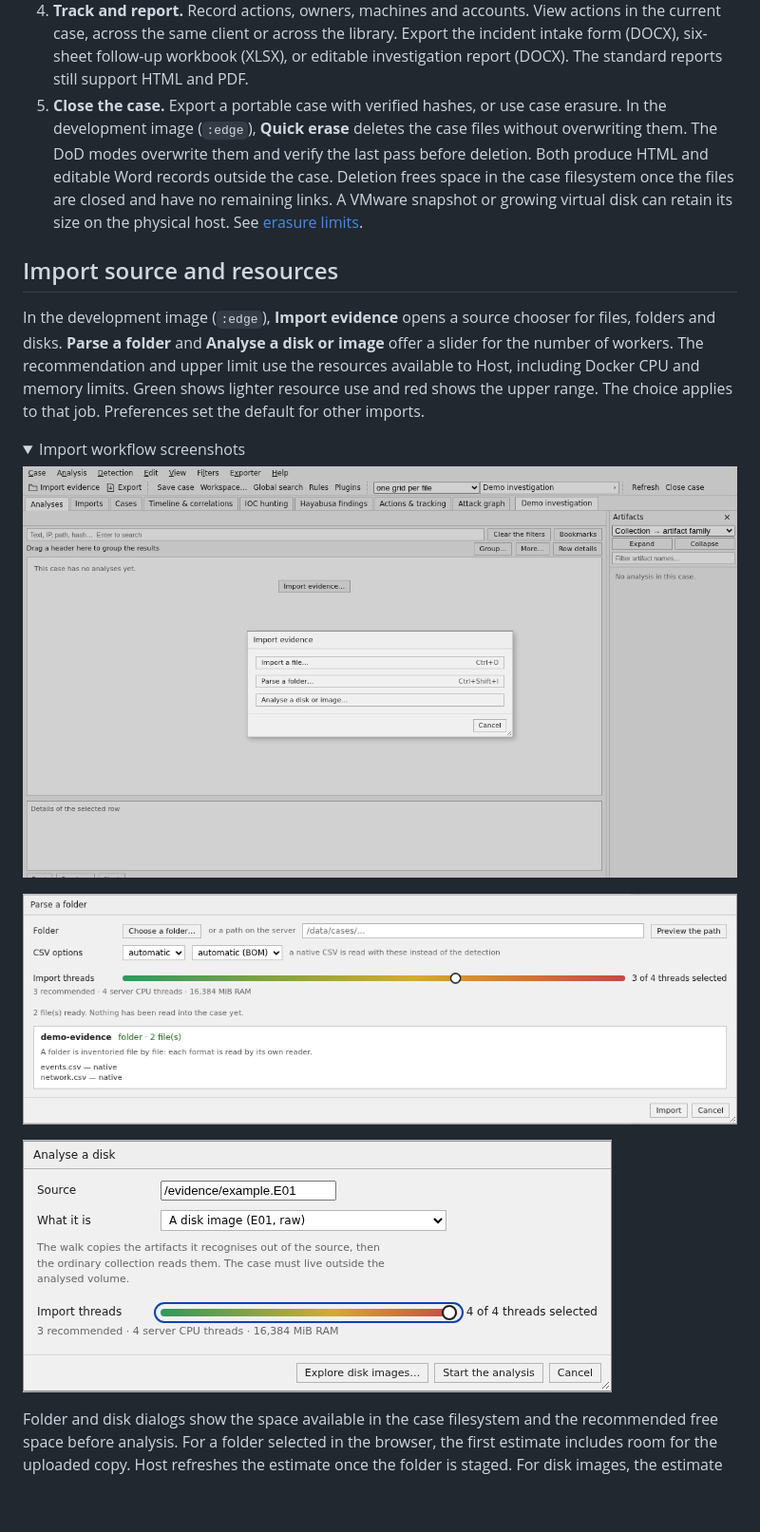
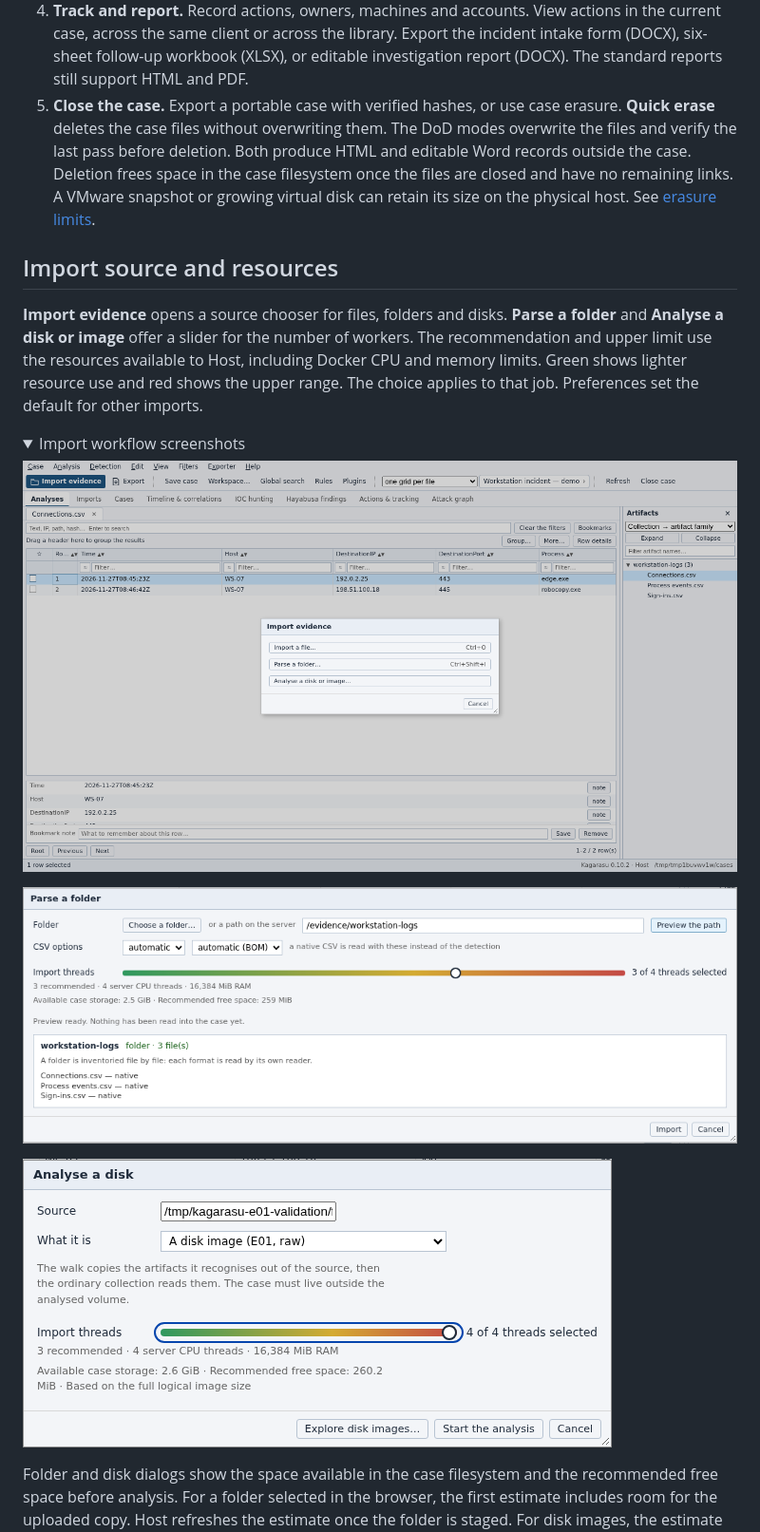
Before and after one commit to 23R0534ZXT/fireblade, a Markdown page: README.md, the part around one of its changes. Shown at 95% size. Rendered like a GitHub page; pictures changed too: docs/assets/host/host-import-disk-workers.png, docs/assets/host/host-import-folder-workers.png, docs/assets/host/host-import-source.png; folded sections open; blank space fills up the shorter version.

Commit message:
Release Kagarasu Host 0.10.2 with workspace UX improvements

```diff
--- a/README.md
+++ b/README.md
@@ -51,20 +51,19 @@ See [deployment and per-case isolation](deploy/host/README.md).
    intake form (DOCX), six-sheet follow-up workbook (XLSX), or editable investigation
    report (DOCX). The standard reports still support HTML and PDF.
 5. **Close the case.** Export a portable case with verified hashes, or use case erasure.
-   In the development image (`:edge`), **Quick erase** deletes the case files without
-   overwriting them. The DoD modes overwrite them and verify the last pass before deletion.
-   Both produce HTML and editable Word records outside the case. Deletion frees space in the
-   case filesystem once the files are closed and have no remaining links. A VMware snapshot or growing virtual disk can
+   **Quick erase** deletes the case files without overwriting them. The DoD modes overwrite
+   the files and verify the last pass before deletion. Both produce HTML and editable Word
+   records outside the case. Deletion frees space in the case filesystem once the files
+   are closed and have no remaining links. A VMware snapshot or growing virtual disk can
    retain its size on the physical host. See [erasure limits](docs/host/STATUS.md).
 
 ## Import source and resources
 
-In the development image (`:edge`), **Import evidence** opens a source chooser for
-files, folders and disks. **Parse a folder** and **Analyse a disk or image** offer a
-slider for the number of workers. The recommendation and upper limit use the resources
-available to Host, including Docker CPU and memory limits. Green shows lighter resource
-use and red shows the upper range. The choice applies to that job. Preferences set the
-default for other imports.
+**Import evidence** opens a source chooser for files, folders and disks. **Parse a folder**
+and **Analyse a disk or image** offer a slider for the number of workers. The recommendation
+and upper limit use the resources available to Host, including Docker CPU and memory limits.
+Green shows lighter resource use and red shows the upper range. The choice applies to
+that job. Preferences set the default for other imports.
 
 <details>
 <summary>Import workflow screenshots</summary>
```
Also changed, not shown: other parts of README.md (+8 -8 lines), CHANGELOG.md (+16 -1 lines), docs/development/RELEASE-NOTES.md (+30 -0 lines), docs/assets/host/host-workspace.png, 7 other files.
